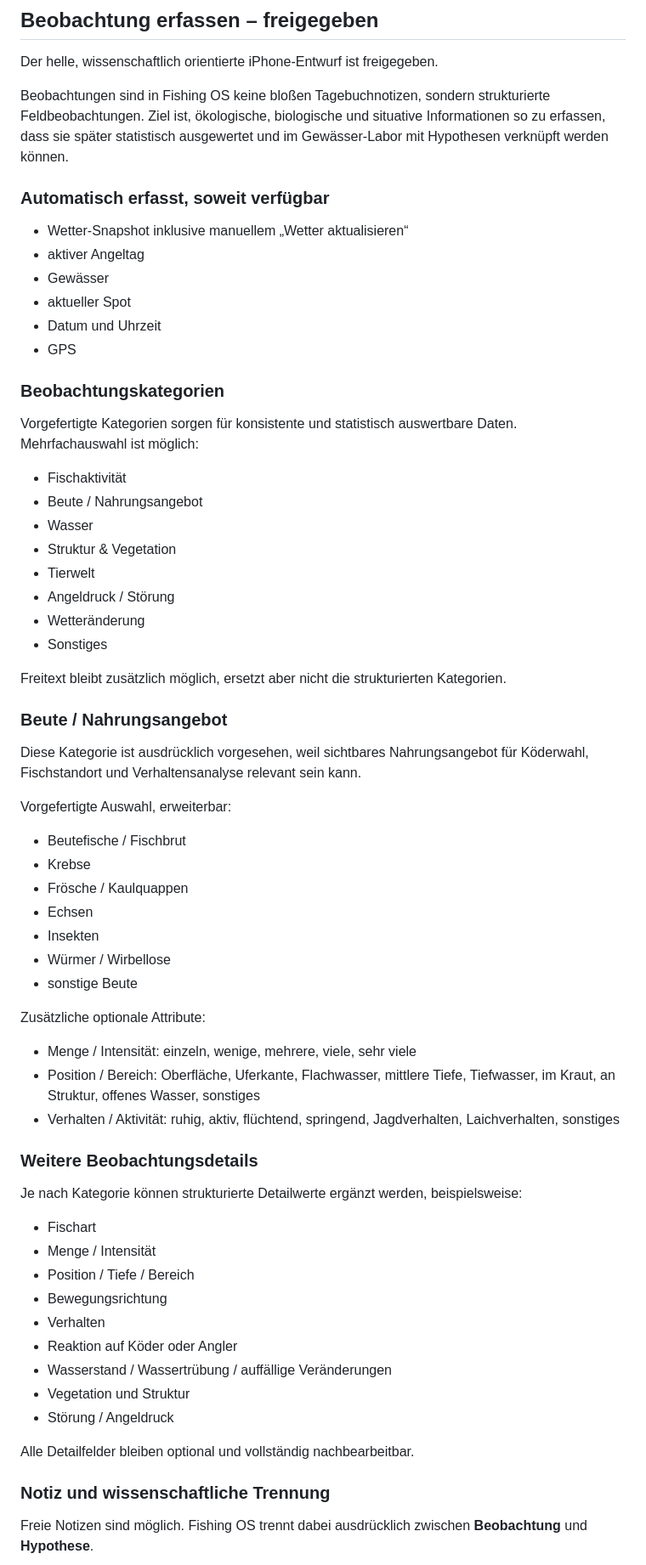
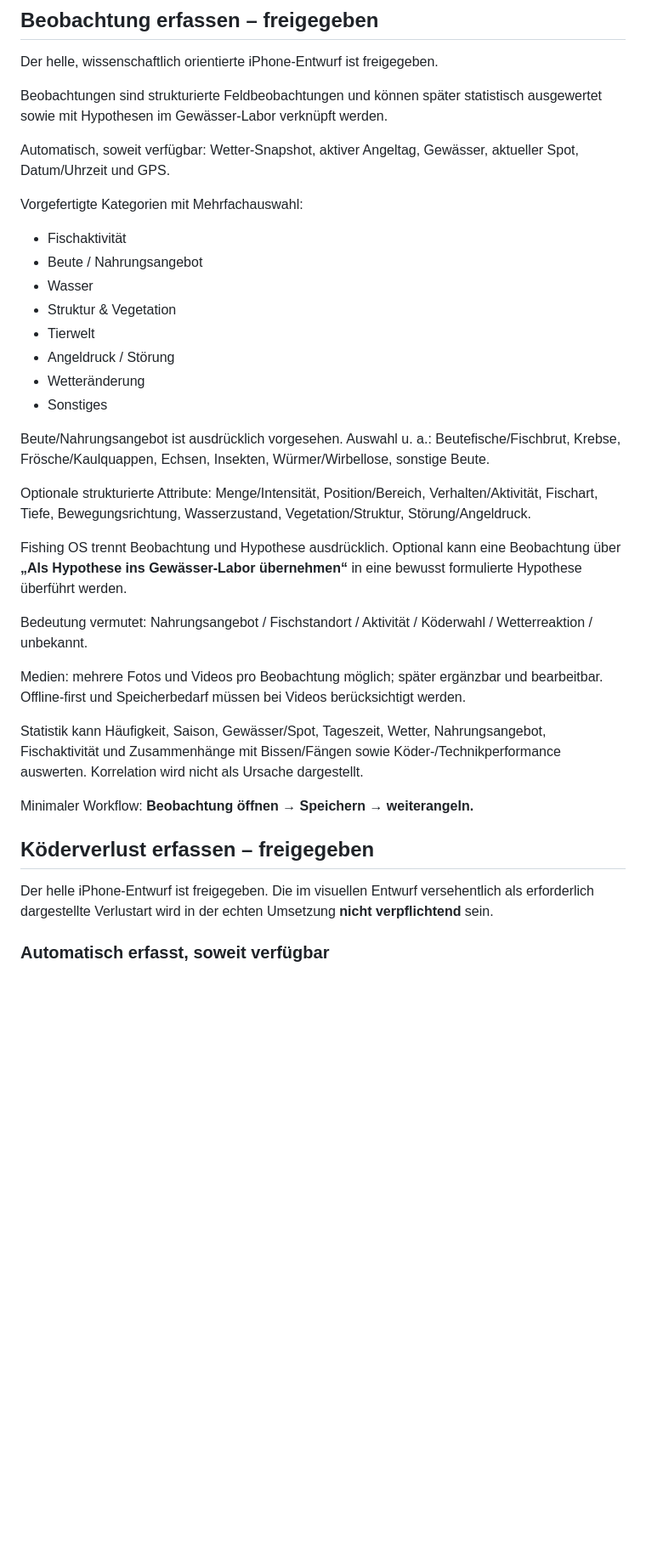
Before and after one commit to SHK-FIX/Fishing_OS, a Markdown page: EVENT-WORKFLOWS-v0.5.md, the part around one of its changes. Shown at 85% size. Rendered like a GitHub page; blank space fills up the shorter version.

```diff
--- a/EVENT-WORKFLOWS-v0.5.md
+++ b/EVENT-WORKFLOWS-v0.5.md
@@ -124,21 +82,11 @@ Minimaler Workflow: **Nachläufer öffnen → Speichern → weiterangeln.** Alle
 
 Der helle, wissenschaftlich orientierte iPhone-Entwurf ist freigegeben.
 
-Beobachtungen sind in Fishing OS keine bloßen Tagebuchnotizen, sondern strukturierte Feldbeobachtungen. Ziel ist, ökologische, biologische und situative Informationen so zu erfassen, dass sie später statistisch ausgewertet und im Gewässer-Labor mit Hypothesen verknüpft werden können.
+Beobachtungen sind strukturierte Feldbeobachtungen und können später statistisch ausgewertet sowie mit Hypothesen im Gewässer-Labor verknüpft werden.
 
-### Automatisch erfasst, soweit verfügbar
+Automatisch, soweit verfügbar: Wetter-Snapshot, aktiver Angeltag, Gewässer, aktueller Spot, Datum/Uhrzeit und GPS.
 
-- Wetter-Snapshot inklusive manuellem „Wetter aktualisieren“
-- aktiver Angeltag
-- Gewässer
-- aktueller Spot
-- Datum und Uhrzeit
-- GPS
-
-### Beobachtungskategorien
-
-Vorgefertigte Kategorien sorgen für konsistente und statistisch auswertbare Daten. Mehrfachauswahl ist möglich:
-
+Vorgefertigte Kategorien mit Mehrfachauswahl:
 - Fischaktivität
 - Beute / Nahrungsangebot
 - Wasser
@@ -148,42 +96,23 @@ Vorgefertigte Kategorien sorgen für konsistente und statistisch auswertbare Dat
 - Wetteränderung
 - Sonstiges
 
-Freitext bleibt zusätzlich möglich, ersetzt aber nicht die strukturierten Kategorien.
+Beute/Nahrungsangebot ist ausdrücklich vorgesehen. Auswahl u. a.: Beutefische/Fischbrut, Krebse, Frösche/Kaulquappen, Echsen, Insekten, Würmer/Wirbellose, sonstige Beute.
 
-### Beute / Nahrungsangebot
+Optionale strukturierte Attribute: Menge/Intensität, Position/Bereich, Verhalten/Aktivität, Fischart, Tiefe, Bewegungsrichtung, Wasserzustand, Vegetation/Struktur, Störung/Angeldruck.
 
-Diese Kategorie ist ausdrücklich vorgesehen, weil sichtbares Nahrungsangebot für Köderwahl, Fischstandort und Verhaltensanalyse relevant sein kann.
+Fishing OS trennt Beobachtung und Hypothese ausdrücklich. Optional kann eine Beobachtung über **„Als Hypothese ins Gewässer-Labor übernehmen“** in eine bewusst formulierte Hypothese überführt werden.
 
-Vorgefertigte Auswahl, erweiterbar:
-- Beutefische / Fischbrut
-- Krebse
-- Frösche / Kaulquappen
-- Echsen
-- Insekten
-- Würmer / Wirbellose
-- sonstige Beute
+Bedeutung vermutet: Nahrungsangebot / Fischstandort / Aktivität / Köderwahl / Wetterreaktion / unbekannt.
 
-Zusätzliche optionale Attribute:
-- Menge / Intensität: einzeln, wenige, mehrere, viele, sehr viele
-- Position / Bereich: Oberfläche, Uferkante, Flachwasser, mittlere Tiefe, Tiefwasser, im Kraut, an Struktur, offenes Wasser, sonstiges
-- Verhalten / Aktivität: ruhig, aktiv, flüchtend, springend, Jagdverhalten, Laichverhalten, sonstiges
+Medien: mehrere Fotos und Videos pro Beobachtung möglich; später ergänzbar und bearbeitbar. Offline-first und Speicherbedarf müssen bei Videos berücksichtigt werden.
 
-### Weitere Beobachtungsdetails
+Statistik kann Häufigkeit, Saison, Gewässer/Spot, Tageszeit, Wetter, Nahrungsangebot, Fischaktivität und Zusammenhänge mit Bissen/Fängen sowie Köder-/Technikperformance auswerten. Korrelation wird nicht als Ursache dargestellt.
 
-Je nach Kategorie können strukturierte Detailwerte ergänzt werden, beispielsweise:
-- Fischart
-- Menge / Intensität
-- Position / Tiefe / Bereich
-- Bewegungsrichtung
-- Verhalten
-- Reaktion auf Köder oder Angler
-- Wasserstand / Wassertrübung / auffällige Veränderungen
-- Vegetation und Struktur
-- Störung / Angeldruck
+Minimaler Workflow: **Beobachtung öffnen → Speichern → weiterangeln.**
 
-Alle Detailfelder bleiben optional und vollständig nachbearbeitbar.
+## Köderverlust erfassen – freigegeben
 
-### Notiz und wissenschaftliche Trennung
+Der helle iPhone-Entwurf ist freigegeben. Die im visuellen Entwurf versehentlich als erforderlich dargestellte Verlustart wird in der echten Umsetzung **nicht verpflichtend** sein.
 
-Freie Notizen sind möglich. Fishing OS trennt dabei ausdrücklich zwischen **Beobachtung** und **Hypothese**.
+### Automatisch erfasst, soweit verfügbar
 
```
Also changed, not shown: other parts of EVENT-WORKFLOWS-v0.5.md (+70 -90 lines).
